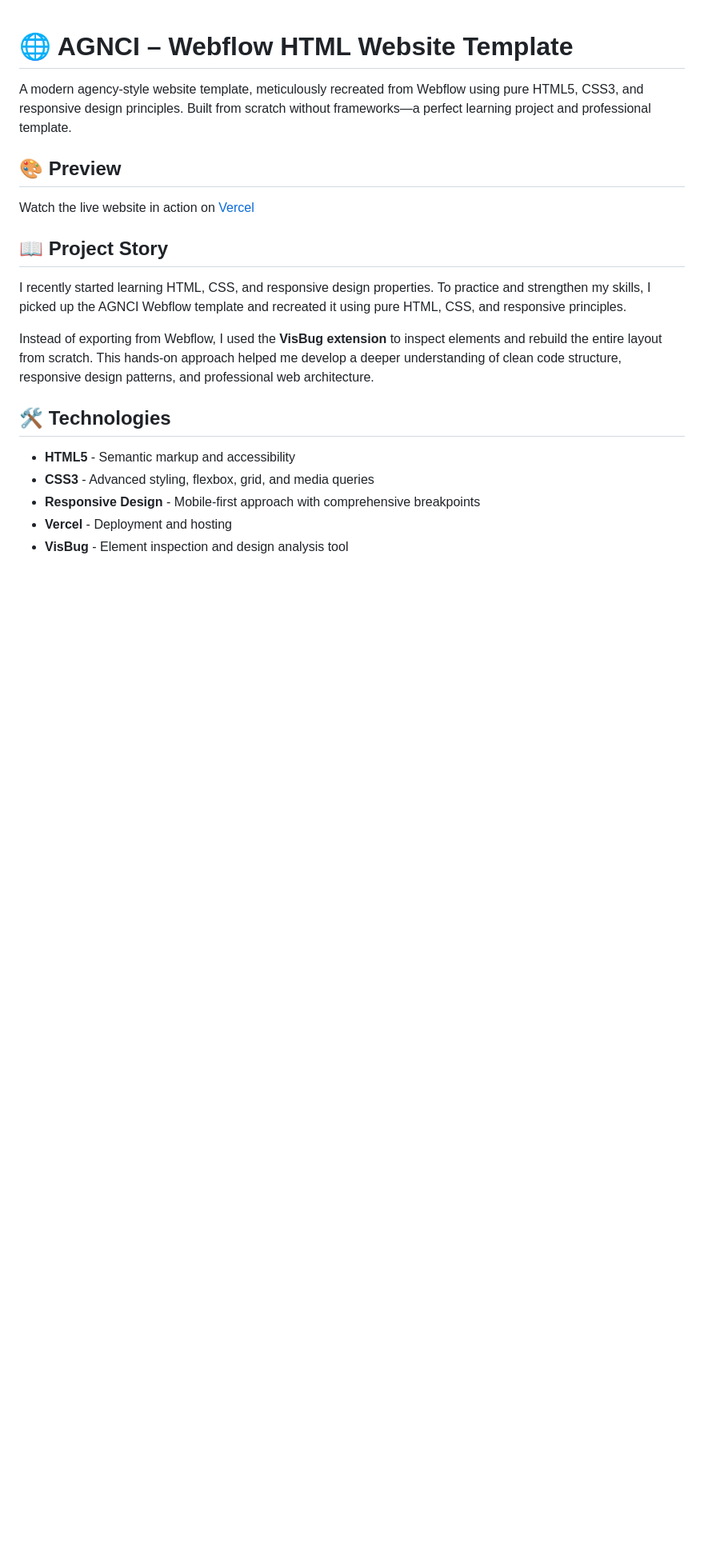
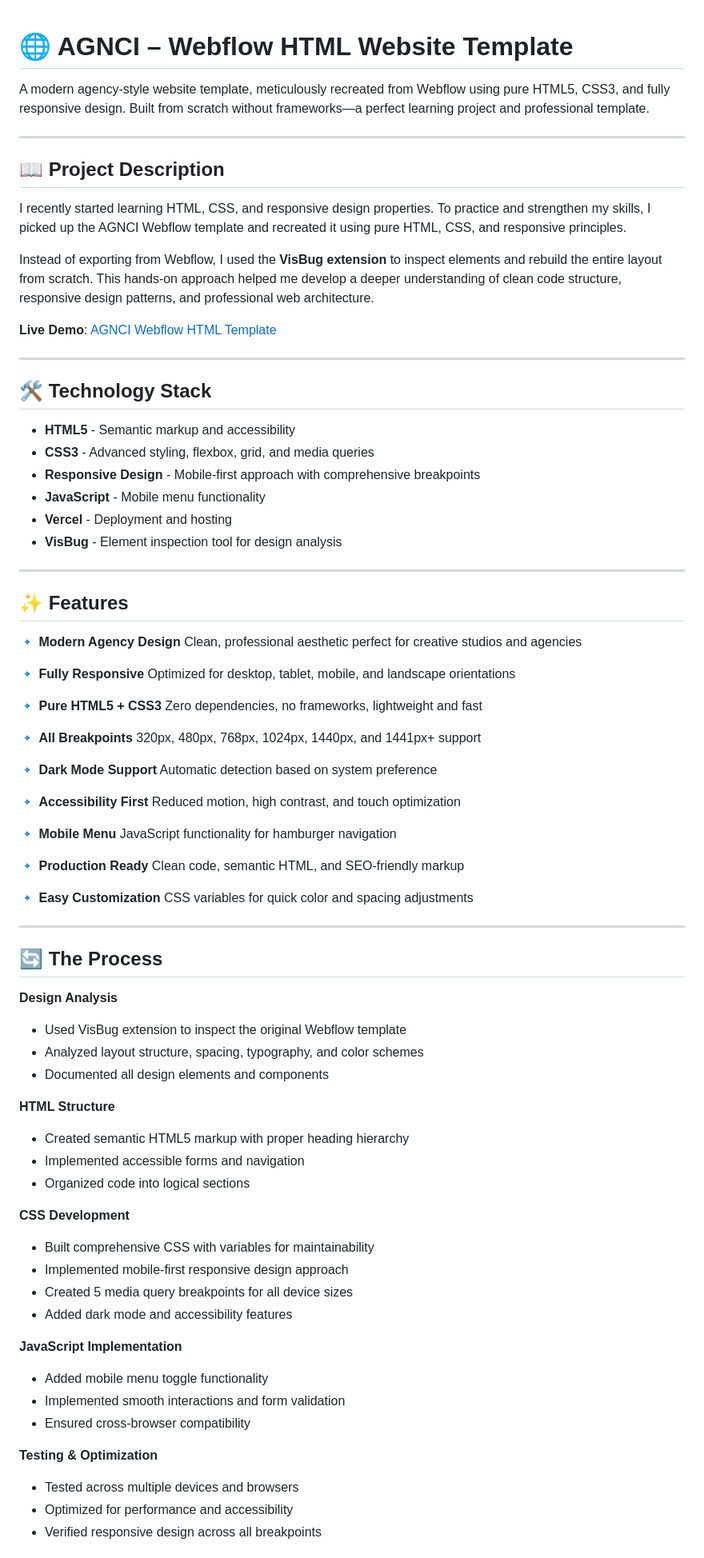
Before and after one commit to neelpatel6262/AGNCI-Webflow-HTML-Template, a Markdown page: README.md, the part around the change printed below. Shown: that part at 80% size. Rendered like a GitHub page; blank space fills up the shorter version.

```diff
--- a/README.md
+++ b/README.md
@@ -1,22 +1,86 @@
 # 🌐 AGNCI – Webflow HTML Website Template
 
-A modern agency-style website template, meticulously recreated from Webflow using pure HTML5, CSS3, and responsive design principles. Built from scratch without frameworks—a perfect learning project and professional template.
+A modern agency-style website template, meticulously recreated from Webflow using pure HTML5, CSS3, and fully responsive design. Built from scratch without frameworks—a perfect learning project and professional template.
 
-## 🎨 Preview
+---
 
-Watch the live website in action on [Vercel](https://agnci-webflow-html-template.vercel.app/)
-
-## 📖 Project Story
+## 📖 Project Description
 
 I recently started learning HTML, CSS, and responsive design properties. To practice and strengthen my skills, I picked up the AGNCI Webflow template and recreated it using pure HTML, CSS, and responsive principles.
 
 Instead of exporting from Webflow, I used the **VisBug extension** to inspect elements and rebuild the entire layout from scratch. This hands-on approach helped me develop a deeper understanding of clean code structure, responsive design patterns, and professional web architecture.
 
+**Live Demo**: [AGNCI Webflow HTML Template](https://agnci-webflow-html-template.vercel.app/)
 
-## 🛠 Technologies
+---
+
+## 🛠 Technology Stack
 
 - **HTML5** - Semantic markup and accessibility
 - **CSS3** - Advanced styling, flexbox, grid, and media queries
 - **Responsive Design** - Mobile-first approach with comprehensive breakpoints
+- **JavaScript** - Mobile menu functionality
 - **Vercel** - Deployment and hosting
-- **VisBug** - Element inspection and design analysis tool
+- **VisBug** - Element inspection tool for design analysis
+
+---
+
+## ✨ Features
+
+🔹 **Modern Agency Design**
+Clean, professional aesthetic perfect for creative studios and agencies
+
+🔹 **Fully Responsive**
+Optimized for desktop, tablet, mobile, and landscape orientations
+
+🔹 **Pure HTML5 + CSS3**
+Zero dependencies, no frameworks, lightweight and fast
+
+🔹 **All Breakpoints**
+320px, 480px, 768px, 1024px, 1440px, and 1441px+ support
+
+🔹 **Dark Mode Support**
+Automatic detection based on system preference
+
+🔹 **Accessibility First**
+Reduced motion, high contrast, and touch optimization
+
+🔹 **Mobile Menu**
+JavaScript functionality for hamburger navigation
+
+🔹 **Production Ready**
+Clean code, semantic HTML, and SEO-friendly markup
+
+🔹 **Easy Customization**
+CSS variables for quick color and spacing adjustments
+
+---
+
+## 🔄 The Process
+
+**Design Analysis**
+- Used VisBug extension to inspect the original Webflow template
+- Analyzed layout structure, spacing, typography, and color schemes
+- Documented all design elements and components
+
+**HTML Structure**
+- Created semantic HTML5 markup with proper heading hierarchy
+- Implemented accessible forms and navigation
+- Organized code into logical sections
+
+**CSS Development**
+- Built comprehensive CSS with variables for maintainability
+- Implemented mobile-first responsive design approach
+- Created 5 media query breakpoints for all device sizes
+- Added dark mode and accessibility features
+
+**JavaScript Implementation**
+- Added mobile menu toggle functionality
+- Implemented smooth interactions and form validation
+- Ensured cross-browser compatibility
+
+**Testing & Optimization**
+- Tested across multiple devices and browsers
+- Optimized for performance and accessibility
+- Verified responsive design across all breakpoints
+
```
Also changed, not shown: other parts of README.md (+48 -65 lines).
